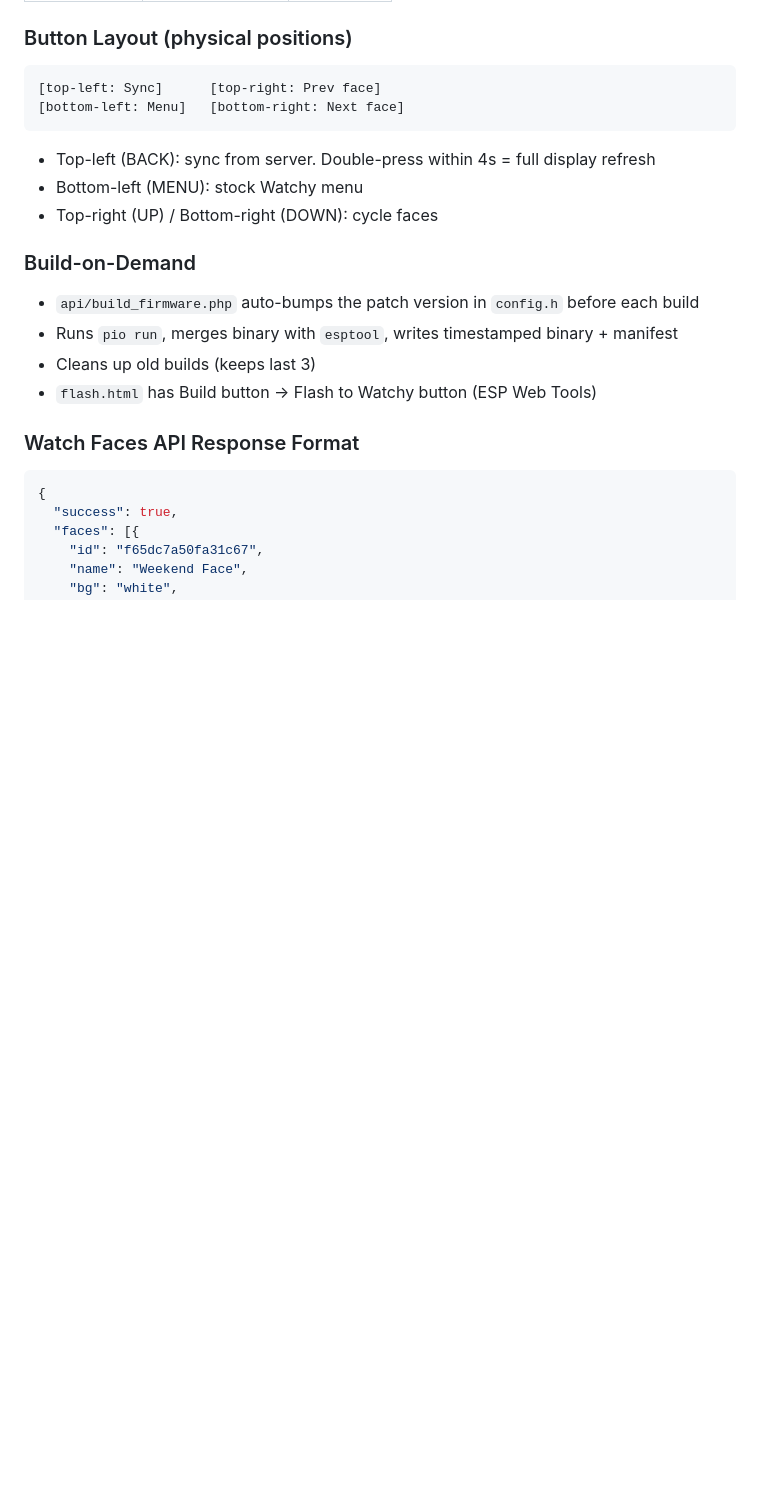
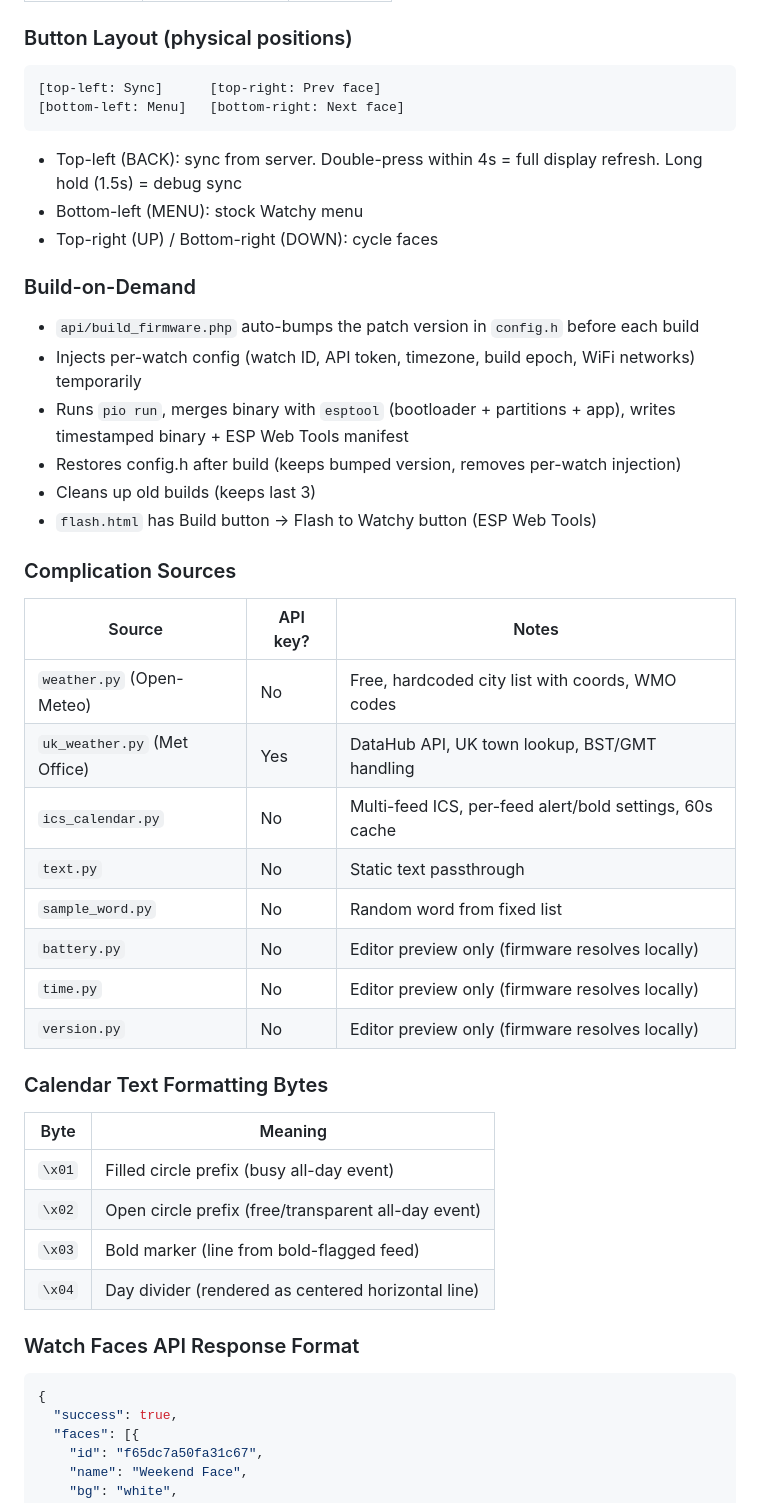
Before and after one commit to chrispyfur/crispface, a Markdown page: CLAUDE.md, the part around one of its changes. Drawn GitHub-style; blank space fills up the shorter version.

````diff
--- a/CLAUDE.md
+++ b/CLAUDE.md
@@ -101,15 +133,37 @@ curl -H "Authorization: Bearer YOUR_API_TOKEN" \
 [top-left: Sync]      [top-right: Prev face]
 [bottom-left: Menu]   [bottom-right: Next face]
 ```
-- Top-left (BACK): sync from server. Double-press within 4s = full display refresh
+- Top-left (BACK): sync from server. Double-press within 4s = full display refresh. Long hold (1.5s) = debug sync
 - Bottom-left (MENU): stock Watchy menu
 - Top-right (UP) / Bottom-right (DOWN): cycle faces
 
 ### Build-on-Demand
 - `api/build_firmware.php` auto-bumps the patch version in `config.h` before each build
-- Runs `pio run`, merges binary with `esptool`, writes timestamped binary + manifest
+- Injects per-watch config (watch ID, API token, timezone, build epoch, WiFi networks) temporarily
+- Runs `pio run`, merges binary with `esptool` (bootloader + partitions + app), writes timestamped binary + ESP Web Tools manifest
+- Restores config.h after build (keeps bumped version, removes per-watch injection)
 - Cleans up old builds (keeps last 3)
 - `flash.html` has Build button → Flash to Watchy button (ESP Web Tools)
+
+### Complication Sources
+| Source | API key? | Notes |
+|---|---|---|
+| `weather.py` (Open-Meteo) | No | Free, hardcoded city list with coords, WMO codes |
+| `uk_weather.py` (Met Office) | Yes | DataHub API, UK town lookup, BST/GMT handling |
+| `ics_calendar.py` | No | Multi-feed ICS, per-feed alert/bold settings, 60s cache |
+| `text.py` | No | Static text passthrough |
+| `sample_word.py` | No | Random word from fixed list |
+| `battery.py` | No | Editor preview only (firmware resolves locally) |
+| `time.py` | No | Editor preview only (firmware resolves locally) |
+| `version.py` | No | Editor preview only (firmware resolves locally) |
+
+### Calendar Text Formatting Bytes
+| Byte | Meaning |
+|---|---|
+| `\x01` | Filled circle prefix (busy all-day event) |
+| `\x02` | Open circle prefix (free/transparent all-day event) |
+| `\x03` | Bold marker (line from bold-flagged feed) |
+| `\x04` | Day divider (rendered as centered horizontal line) |
 
 ### Watch Faces API Response Format
 ```json
````
Also changed, not shown: other parts of CLAUDE.md (+59 -10 lines).
